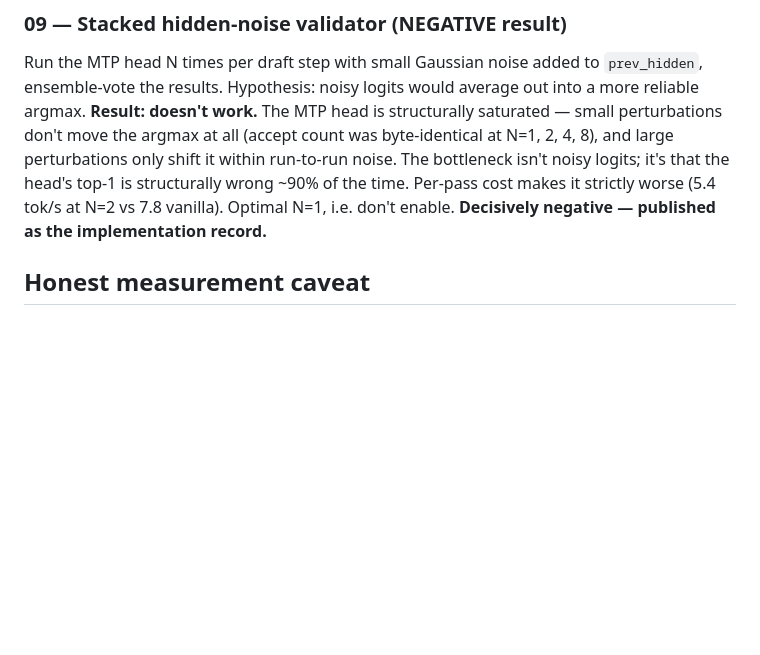
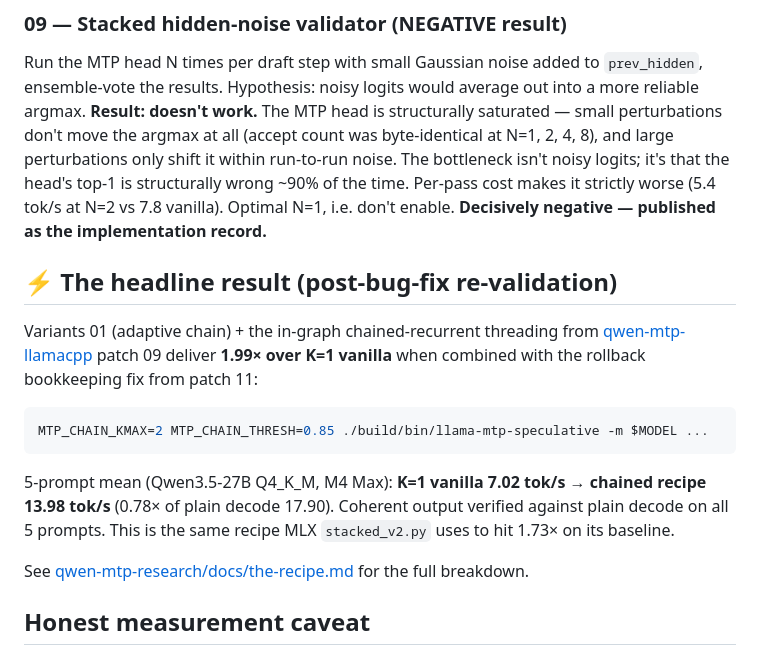
Before and after one commit to quivent/qwen-mtp-optimizations, a Markdown page: README.md, the part around the change. GitHub-like rendering; blank space fills up the shorter version.

Commit message:
Add headline result section: chained MTP recipe at 1.99x post-fix

````diff
--- a/README.md
+++ b/README.md
@@ -29,6 +29,18 @@ Optimization on top of the ensemble path: on a top-1 hit, trim attn KV + force t
 
 ### 09 — Stacked hidden-noise validator (NEGATIVE result)
 Run the MTP head N times per draft step with small Gaussian noise added to `prev_hidden`, ensemble-vote the results. Hypothesis: noisy logits would average out into a more reliable argmax. **Result: doesn't work.** The MTP head is structurally saturated — small perturbations don't move the argmax at all (accept count was byte-identical at N=1, 2, 4, 8), and large perturbations only shift it within run-to-run noise. The bottleneck isn't noisy logits; it's that the head's top-1 is structurally wrong ~90% of the time. Per-pass cost makes it strictly worse (5.4 tok/s at N=2 vs 7.8 vanilla). Optimal N=1, i.e. don't enable. **Decisively negative — published as the implementation record.**
+
+## ⚡ The headline result (post-bug-fix re-validation)
+
+Variants 01 (adaptive chain) + the in-graph chained-recurrent threading from [qwen-mtp-llamacpp](https://github.com/quivent/qwen-mtp-llamacpp) patch 09 deliver **1.99× over K=1 vanilla** when combined with the rollback bookkeeping fix from patch 11:
+
+```bash
+MTP_CHAIN_KMAX=2 MTP_CHAIN_THRESH=0.85 ./build/bin/llama-mtp-speculative -m $MODEL ...
+```
+
+5-prompt mean (Qwen3.5-27B Q4_K_M, M4 Max): **K=1 vanilla 7.02 tok/s → chained recipe 13.98 tok/s** (0.78× of plain decode 17.90). Coherent output verified against plain decode on all 5 prompts. This is the same recipe MLX `stacked_v2.py` uses to hit 1.73× on its baseline.
+
+See [qwen-mtp-research/docs/the-recipe.md](https://github.com/quivent/qwen-mtp-research/blob/main/docs/the-recipe.md) for the full breakdown.
 
 ## Honest measurement caveat
 
````
